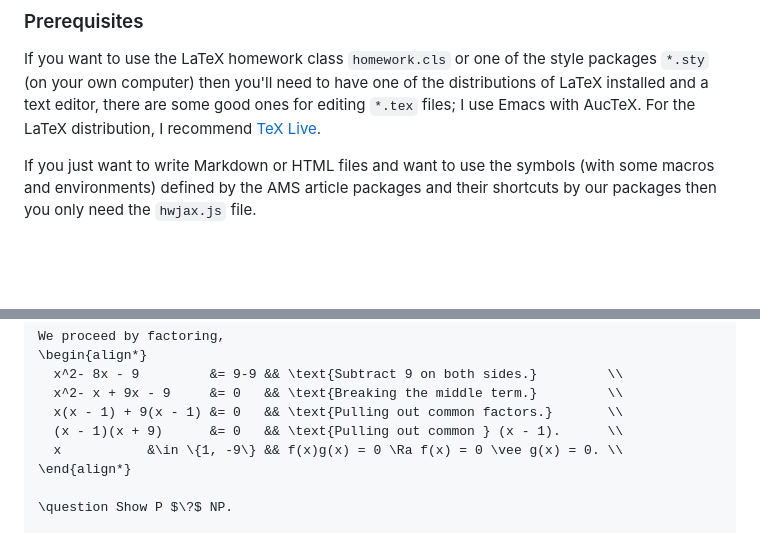
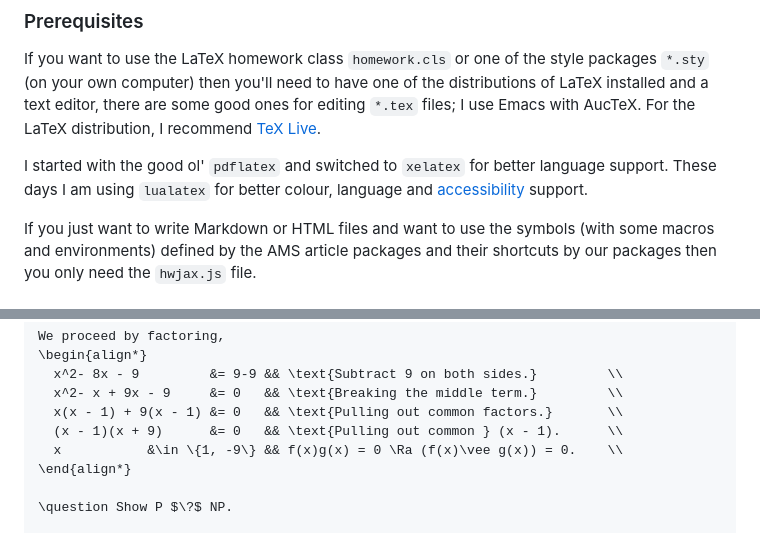
Before and after one commit to simurgh9/hw, a Markdown page: README.md, 2 parts joined by grey strips. Drawn GitHub-style; blank space fills up the shorter version.

```diff
--- a/README.md
+++ b/README.md
@@ -34,6 +34,10 @@ have one of the distributions of LaTeX installed and a text editor,
 there are some good ones for editing `*.tex` files; I use Emacs with
 AucTeX. For the LaTeX distribution, I recommend [TeX
 Live](https://tug.org/texlive/).
+
+I started with the good ol' `pdflatex` and switched to `xelatex` for
+better language support. These days I am using `lualatex` for better
+colour, language and [accessibility](https://github.com/latex3/tagpdf) support.
 
 If you just want to write Markdown or HTML files and want to use the
 symbols (with some macros and environments) defined by the AMS article
@@ -79,7 +83,7 @@ We proceed by factoring,
   x^2- x + 9x - 9     &= 0   && \text{Breaking the middle term.}         \\
   x(x - 1) + 9(x - 1) &= 0   && \text{Pulling out common factors.}       \\
   (x - 1)(x + 9)      &= 0   && \text{Pulling out common } (x - 1).      \\
-  x           &\in \{1, -9\} && f(x)g(x) = 0 \Ra f(x) = 0 \vee g(x) = 0. \\
+  x           &\in \{1, -9\} && f(x)g(x) = 0 \Ra (f(x)\vee g(x)) = 0.    \\
 \end{align*}
 
 \question Show P $\?$ NP.
```
